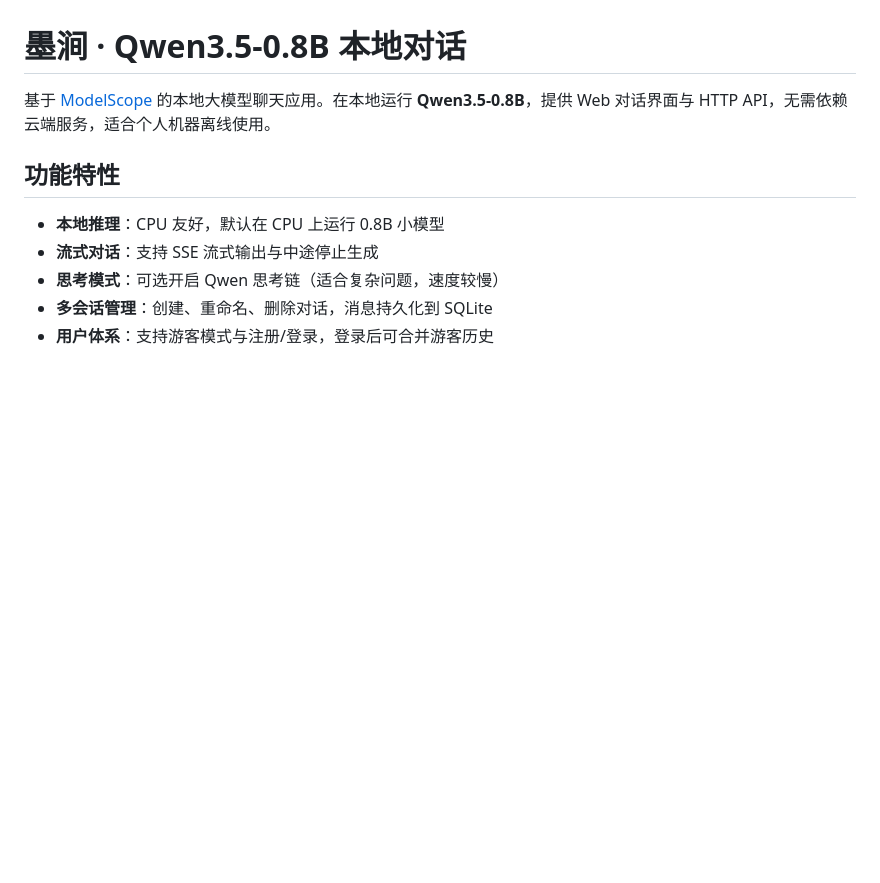
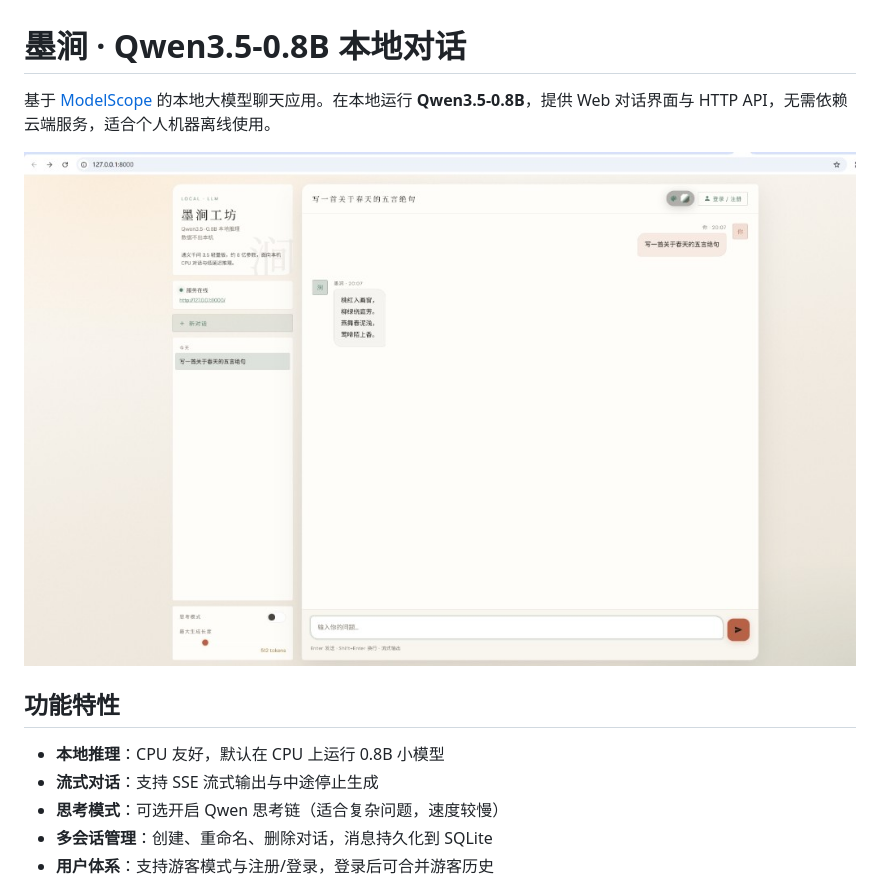
Before and after one commit to zhongxq2018/Inkstream, a Markdown page: README.md, the part around the change. Rendered like a GitHub page; pictures changed too: docs/screenshot.png (added); blank space fills up the shorter version.

Commit message:
Add UI screenshot to README for project preview.

```diff
--- a/README.md
+++ b/README.md
@@ -1,6 +1,8 @@
 # 墨涧 · Qwen3.5-0.8B 本地对话
 
 基于 [ModelScope](https://modelscope.cn/) 的本地大模型聊天应用。在本地运行 **Qwen3.5-0.8B**，提供 Web 对话界面与 HTTP API，无需依赖云端服务，适合个人机器离线使用。
+
+![墨涧工坊对话界面](docs/screenshot.png)
 
 ## 功能特性
 
```
